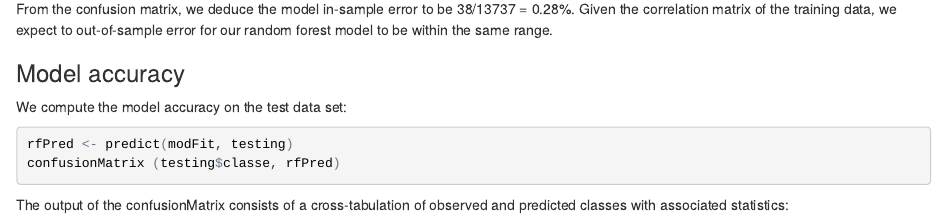
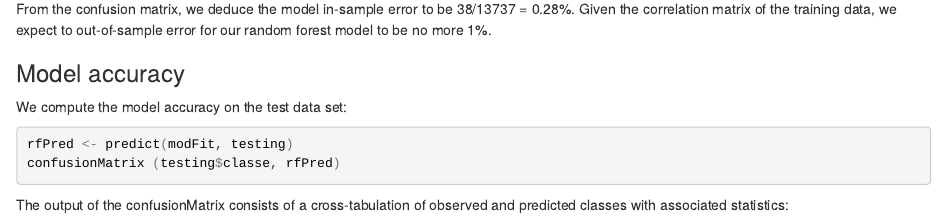
Before and after one commit to ecnoel/repository, an R Markdown document (Project.Rmd): the page in a window 1100 px wide, from 2580 px down. The pictures show the output file Project.html that the author committed with the source, opened offline.

Commit message:
First pages commit

````diff
--- a/Project.Rmd
+++ b/Project.Rmd
@@ -101,7 +101,7 @@ E    0    0    0    5 2520 0.001980198
 ```
 
 From the confusion matrix, we deduce the model in-sample error to be 38/13737 = 0.28%. Given the correlation matrix of the
-training data, we expect to out-of-sample error for our random forest model to be within the same range.
+training data, we expect to out-of-sample error for our random forest model to be no more 1%.
 
 ### Model accuracy
 
````
Also changed, not shown: Project.html.
